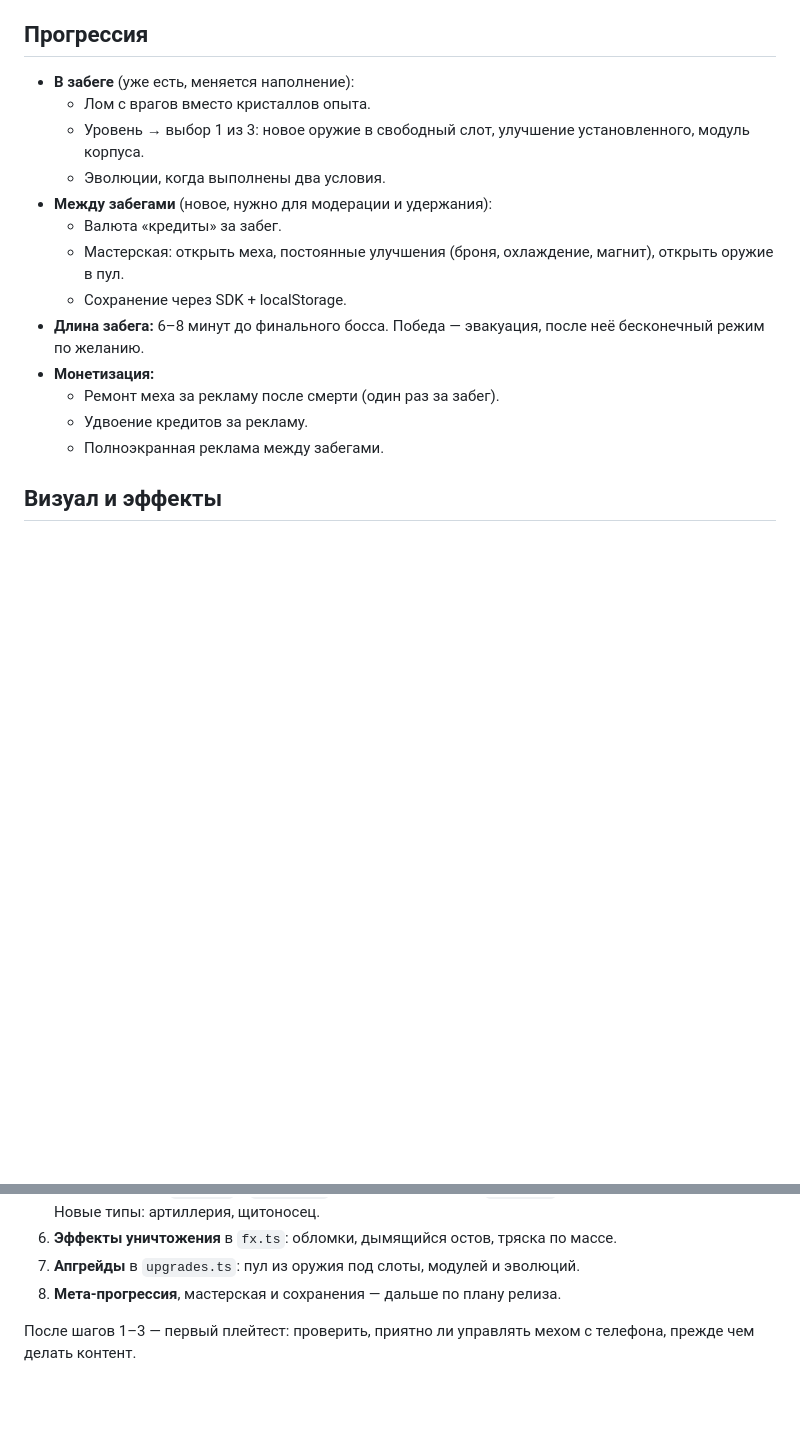
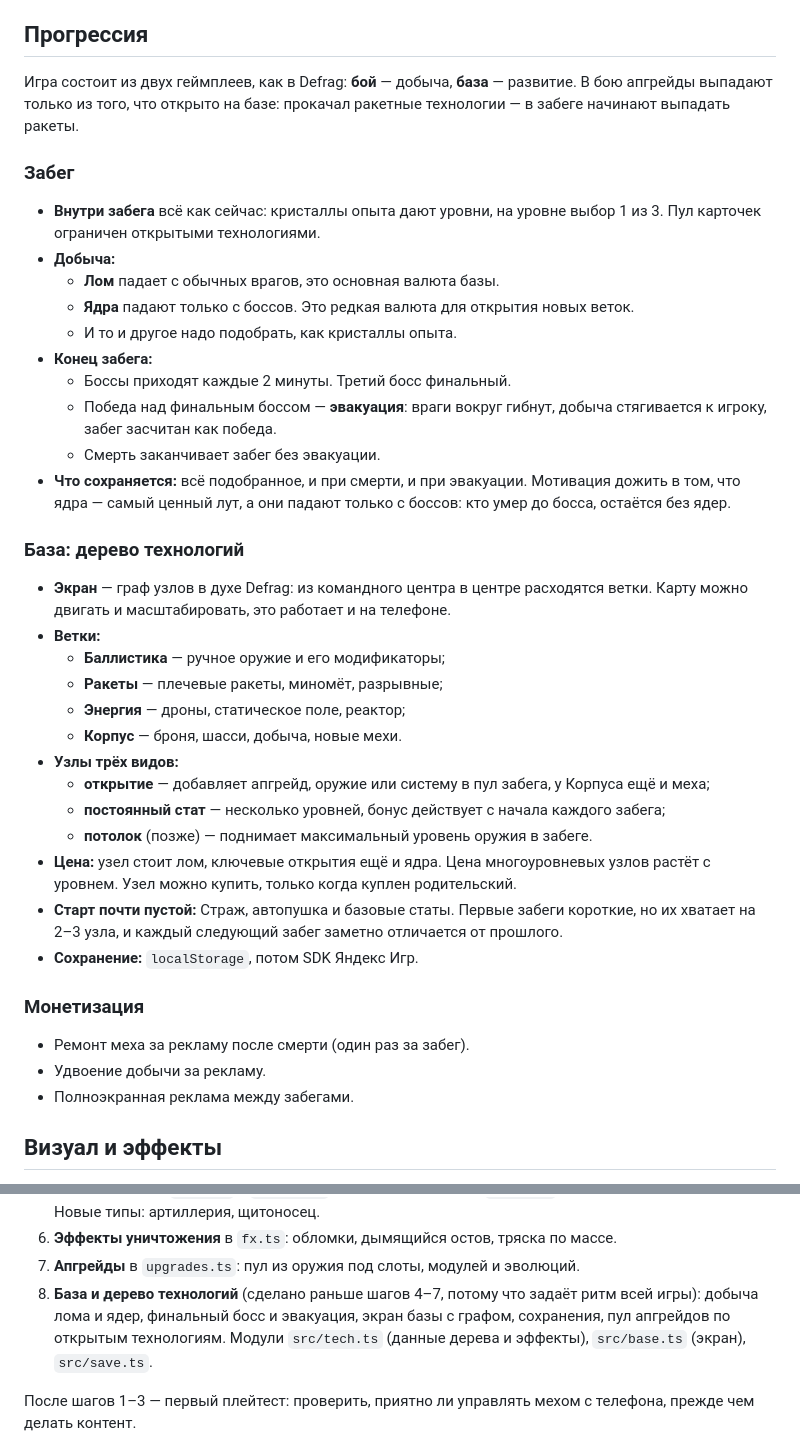
Before and after one commit to Ellanskii/swarm-protocol, a Markdown page: docs/mech-concept.md, 2 parts joined by grey strips. Drawn GitHub-style; blank space fills up the shorter version.

Commit message:
docs(concept): split the game into runs and a base with a tech tree

```diff
--- a/docs/mech-concept.md
+++ b/docs/mech-concept.md
@@ -90,19 +90,42 @@
 
 ## Прогрессия
 
-- **В забеге** (уже есть, меняется наполнение):
-  - Лом с врагов вместо кристаллов опыта.
-  - Уровень → выбор 1 из 3: новое оружие в свободный слот, улучшение установленного, модуль корпуса.
-  - Эволюции, когда выполнены два условия.
-- **Между забегами** (новое, нужно для модерации и удержания):
-  - Валюта «кредиты» за забег.
-  - Мастерская: открыть меха, постоянные улучшения (броня, охлаждение, магнит), открыть оружие в пул.
-  - Сохранение через SDK + localStorage.
-- **Длина забега:** 6–8 минут до финального босса. Победа — эвакуация, после неё бесконечный режим по желанию.
-- **Монетизация:**
-  - Ремонт меха за рекламу после смерти (один раз за забег).
-  - Удвоение кредитов за рекламу.
-  - Полноэкранная реклама между забегами.
+Игра состоит из двух геймплеев, как в Defrag: **бой** — добыча, **база** — развитие. В бою апгрейды выпадают только из того, что открыто на базе: прокачал ракетные технологии — в забеге начинают выпадать ракеты.
+
+### Забег
+
+- **Внутри забега** всё как сейчас: кристаллы опыта дают уровни, на уровне выбор 1 из 3. Пул карточек ограничен открытыми технологиями.
+- **Добыча:**
+  - **Лом** падает с обычных врагов, это основная валюта базы.
+  - **Ядра** падают только с боссов. Это редкая валюта для открытия новых веток.
+  - И то и другое надо подобрать, как кристаллы опыта.
+- **Конец забега:**
+  - Боссы приходят каждые 2 минуты. Третий босс финальный.
+  - Победа над финальным боссом — **эвакуация**: враги вокруг гибнут, добыча стягивается к игроку, забег засчитан как победа.
+  - Смерть заканчивает забег без эвакуации.
+- **Что сохраняется:** всё подобранное, и при смерти, и при эвакуации. Мотивация дожить в том, что ядра — самый ценный лут, а они падают только с боссов: кто умер до босса, остаётся без ядер.
+
+### База: дерево технологий
+
+- **Экран** — граф узлов в духе Defrag: из командного центра в центре расходятся ветки. Карту можно двигать и масштабировать, это работает и на телефоне.
+- **Ветки:**
+  - **Баллистика** — ручное оружие и его модификаторы;
+  - **Ракеты** — плечевые ракеты, миномёт, разрывные;
+  - **Энергия** — дроны, статическое поле, реактор;
+  - **Корпус** — броня, шасси, добыча, новые мехи.
+- **Узлы трёх видов:**
+  - **открытие** — добавляет апгрейд, оружие или систему в пул забега, у Корпуса ещё и меха;
+  - **постоянный стат** — несколько уровней, бонус действует с начала каждого забега;
+  - **потолок** (позже) — поднимает максимальный уровень оружия в забеге.
+- **Цена:** узел стоит лом, ключевые открытия ещё и ядра. Цена многоуровневых узлов растёт с уровнем. Узел можно купить, только когда куплен родительский.
+- **Старт почти пустой:** Страж, автопушка и базовые статы. Первые забеги короткие, но их хватает на 2–3 узла, и каждый следующий забег заметно отличается от прошлого.
+- **Сохранение:** `localStorage`, потом SDK Яндекс Игр.
+
+### Монетизация
+
+- Ремонт меха за рекламу после смерти (один раз за забег).
+- Удвоение добычи за рекламу.
+- Полноэкранная реклама между забегами.
 
 ## Визуал и эффекты
 
@@ -142,7 +165,7 @@
 5. **Враги-машины.** `ENEMIES` в `config.ts` + новые геометрии в `scene.ts`. Броня как множитель урона. Новые типы: артиллерия, щитоносец.
 6. **Эффекты уничтожения** в `fx.ts`: обломки, дымящийся остов, тряска по массе.
 7. **Апгрейды** в `upgrades.ts`: пул из оружия под слоты, модулей и эволюций.
-8. **Мета-прогрессия**, мастерская и сохранения — дальше по плану релиза.
+8. **База и дерево технологий** (сделано раньше шагов 4–7, потому что задаёт ритм всей игры): добыча лома и ядер, финальный босс и эвакуация, экран базы с графом, сохранения, пул апгрейдов по открытым технологиям. Модули `src/tech.ts` (данные дерева и эффекты), `src/base.ts` (экран), `src/save.ts`.
 
 После шагов 1–3 — первый плейтест: проверить, приятно ли управлять мехом с телефона, прежде чем делать контент.
 
```
